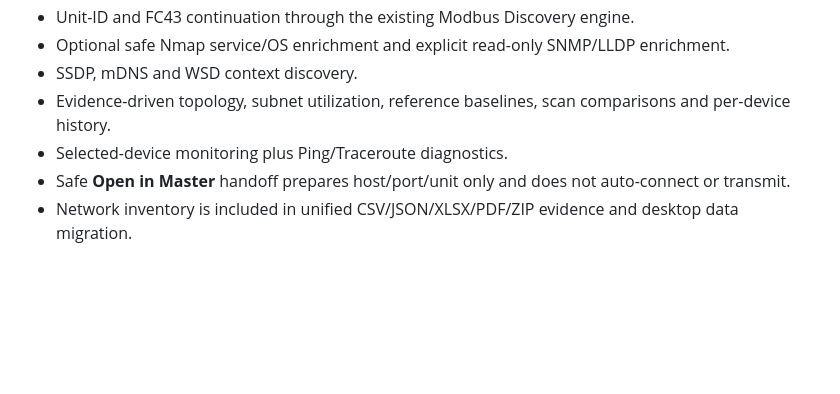
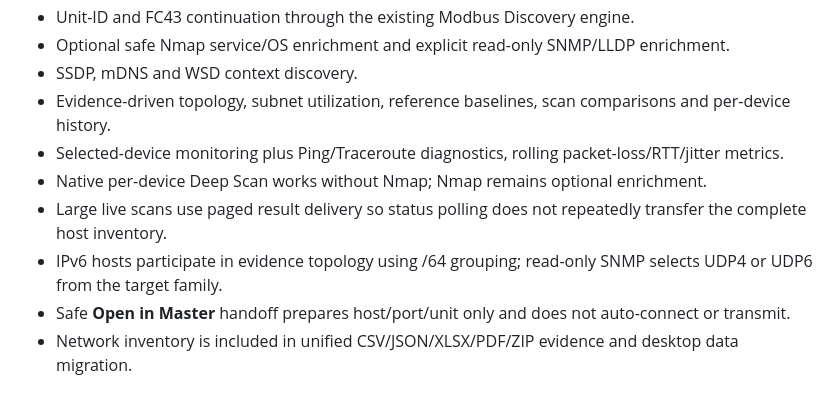
Before and after one commit to raohassandev/modbus-sniffer, a Markdown page: docs/RELEASE_NOTES_8.0.0.md, the part around the change. Drawn GitHub-style; blank space fills up the shorter version.

Commit message:
docs(network): finalize discovery performance and IPv6 notes

```diff
--- a/docs/RELEASE_NOTES_8.0.0.md
+++ b/docs/RELEASE_NOTES_8.0.0.md
@@ -27,7 +27,10 @@ Supporting engineering workspaces include Traffic and Protocol Diagnostics, Regi
 - Optional safe Nmap service/OS enrichment and explicit read-only SNMP/LLDP enrichment.
 - SSDP, mDNS and WSD context discovery.
 - Evidence-driven topology, subnet utilization, reference baselines, scan comparisons and per-device history.
-- Selected-device monitoring plus Ping/Traceroute diagnostics.
+- Selected-device monitoring plus Ping/Traceroute diagnostics, rolling packet-loss/RTT/jitter metrics.
+- Native per-device Deep Scan works without Nmap; Nmap remains optional enrichment.
+- Large live scans use paged result delivery so status polling does not repeatedly transfer the complete host inventory.
+- IPv6 hosts participate in evidence topology using /64 grouping; read-only SNMP selects UDP4 or UDP6 from the target family.
 - Safe **Open in Master** handoff prepares host/port/unit only and does not auto-connect or transmit.
 - Network inventory is included in unified CSV/JSON/XLSX/PDF/ZIP evidence and desktop data migration.
 
```
